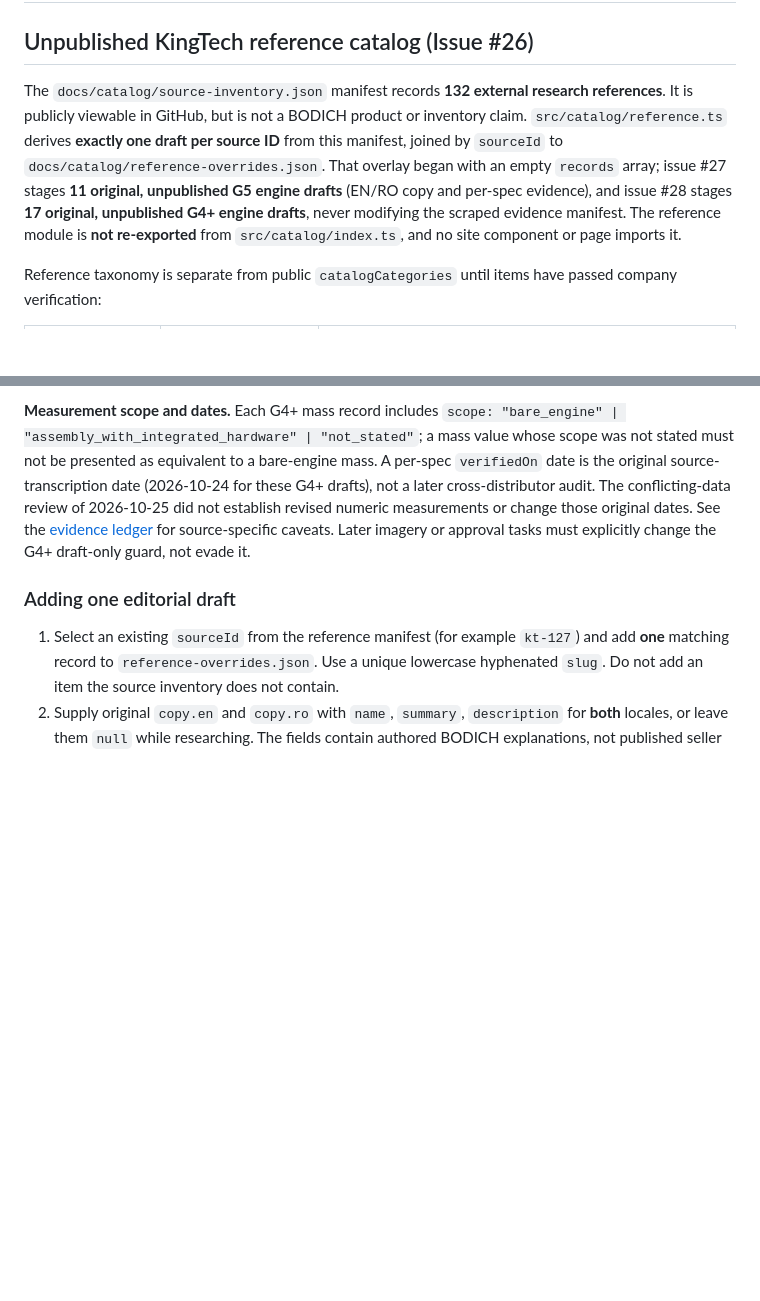
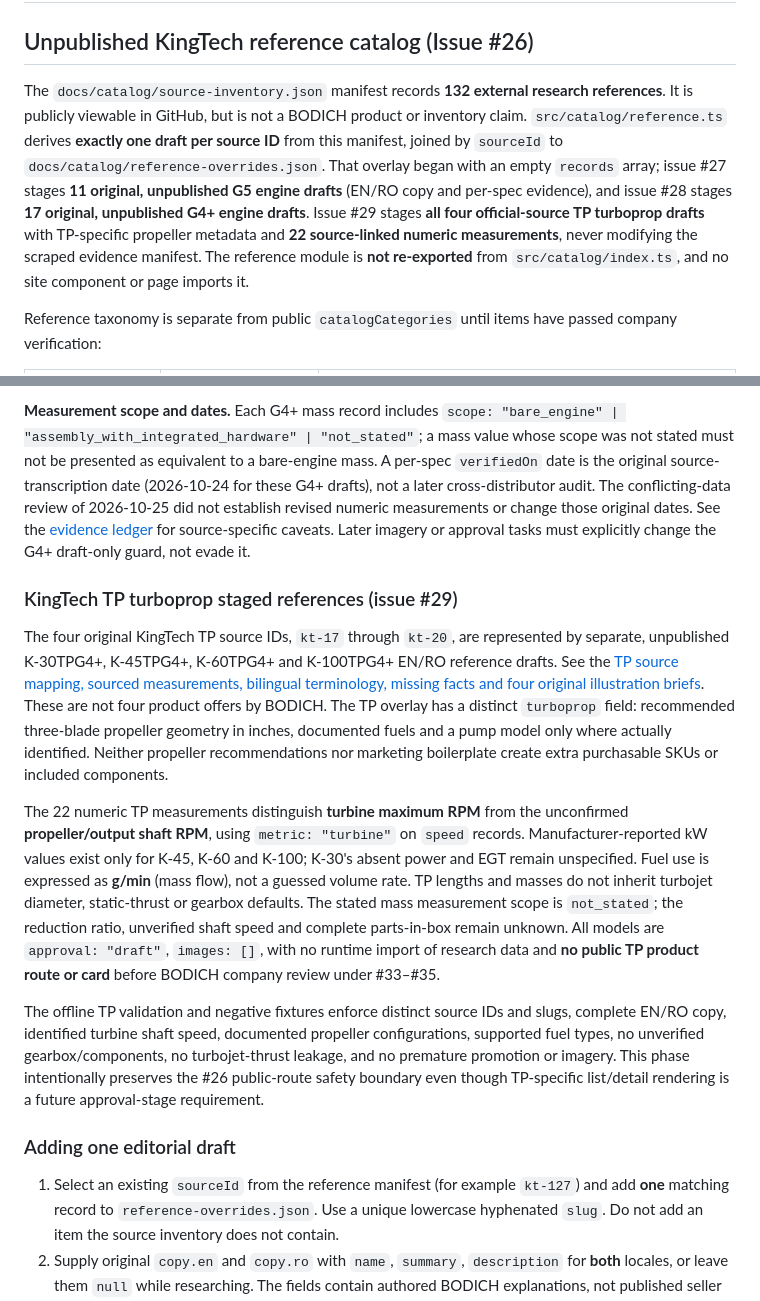
Before and after one commit to YuriiSokolenko/bodich, a Markdown page: docs/catalog/README.md, 2 parts joined by grey strips. GitHub-like rendering; blank space fills up the shorter version.

Commit message:
docs(catalog): add four TP drafts and clarify unpublished-route boundary

```diff
--- a/docs/catalog/README.md
+++ b/docs/catalog/README.md
@@ -2,7 +2,7 @@
 
 ## Unpublished KingTech reference catalog (Issue #26)
 
-The `docs/catalog/source-inventory.json` manifest records **132 external research references**. It is publicly viewable in GitHub, but is not a BODICH product or inventory claim. `src/catalog/reference.ts` derives **exactly one draft per source ID** from this manifest, joined by `sourceId` to `docs/catalog/reference-overrides.json`. That overlay began with an empty `records` array; issue #27 stages **11 original, unpublished G5 engine drafts** (EN/RO copy and per-spec evidence), and issue #28 stages **17 original, unpublished G4+ engine drafts**, never modifying the scraped evidence manifest. The reference module is **not re-exported** from `src/catalog/index.ts`, and no site component or page imports it.
+The `docs/catalog/source-inventory.json` manifest records **132 external research references**. It is publicly viewable in GitHub, but is not a BODICH product or inventory claim. `src/catalog/reference.ts` derives **exactly one draft per source ID** from this manifest, joined by `sourceId` to `docs/catalog/reference-overrides.json`. That overlay began with an empty `records` array; issue #27 stages **11 original, unpublished G5 engine drafts** (EN/RO copy and per-spec evidence), and issue #28 stages **17 original, unpublished G4+ engine drafts**. Issue #29 stages **all four official-source TP turboprop drafts** with TP-specific propeller metadata and **22 source-linked numeric measurements**, never modifying the scraped evidence manifest. The reference module is **not re-exported** from `src/catalog/index.ts`, and no site component or page imports it.
 
 Reference taxonomy is separate from public `catalogCategories` until items have passed company verification:
 
@@ -31,6 +31,14 @@ All **17 unique G4+ source IDs** now have separate KingTech-branded unpublished
 Read the [G4+ evidence ledger, ambiguities and 17 original visual briefs](./g4-reference-evidence.md). The source says K-30 thrust is “3 kg+” rather than a precise nominal value. K-142, K-180, K-260 and K-320 have conflicting regional EGT figures; K-210 also has conflicting RPM and fuel-flow data. K-86 additionally has conflicting nominal thrust, diameter, EGT and fuel flow; K-142 has disputed diameter, length, RPM and EGT. All disputed numeric fields are withheld by the central [`g4-withheld-specs.json`](./g4-withheld-specs.json) policy until factory revision evidence resolves them. The G4+ records currently contain **104 source-linked numeric measurements**. All 17 records remain `images: []` and `approval: "draft"`, enforced by the offline guard; only unpublished reference-category grouping is allowed, with no public cards, routes or cart. Negative fixtures cover every withheld source field and localized forbidden prose literal, plus approval, image and status regression. The policy's `proseForbidden.en`/`.ro` arrays list exact text fragments that must not appear in a draft's name, summary or description; this does not ban clearly qualified non-numeric source notes such as K-30's `3 kgf+`. The existing 7/1/9 status split is also validated.
 
 **Measurement scope and dates.** Each G4+ mass record includes `scope: "bare_engine" | "assembly_with_integrated_hardware" | "not_stated"`; a mass value whose scope was not stated must not be presented as equivalent to a bare-engine mass. A per-spec `verifiedOn` date is the original source-transcription date (2026-10-24 for these G4+ drafts), not a later cross-distributor audit. The conflicting-data review of 2026-10-25 did not establish revised numeric measurements or change those original dates. See the [evidence ledger](./g4-reference-evidence.md) for source-specific caveats. Later imagery or approval tasks must explicitly change the G4+ draft-only guard, not evade it.
+
+### KingTech TP turboprop staged references (issue #29)
+
+The four original KingTech TP source IDs, `kt-17` through `kt-20`, are represented by separate, unpublished K-30TPG4+, K-45TPG4+, K-60TPG4+ and K-100TPG4+ EN/RO reference drafts. See the [TP source mapping, sourced measurements, bilingual terminology, missing facts and four original illustration briefs](./tp-reference-evidence.md). These are not four product offers by BODICH. The TP overlay has a distinct `turboprop` field: recommended three-blade propeller geometry in inches, documented fuels and a pump model only where actually identified. Neither propeller recommendations nor marketing boilerplate create extra purchasable SKUs or included components.
+
+The 22 numeric TP measurements distinguish **turbine maximum RPM** from the unconfirmed **propeller/output shaft RPM**, using `metric: "turbine"` on `speed` records. Manufacturer-reported kW values exist only for K-45, K-60 and K-100; K-30's absent power and EGT remain unspecified. Fuel use is expressed as **g/min** (mass flow), not a guessed volume rate. TP lengths and masses do not inherit turbojet diameter, static-thrust or gearbox defaults. The stated mass measurement scope is `not_stated`; the reduction ratio, unverified shaft speed and complete parts-in-box remain unknown. All models are `approval: "draft"`, `images: []`, with no runtime import of research data and **no public TP product route or card** before BODICH company review under #33–#35.
+
+The offline TP validation and negative fixtures enforce distinct source IDs and slugs, complete EN/RO copy, identified turbine shaft speed, documented propeller configurations, supported fuel types, no unverified gearbox/components, no turbojet-thrust leakage, and no premature promotion or imagery. This phase intentionally preserves the #26 public-route safety boundary even though TP-specific list/detail rendering is a future approval-stage requirement.
 
 ### Adding one editorial draft
 
```
